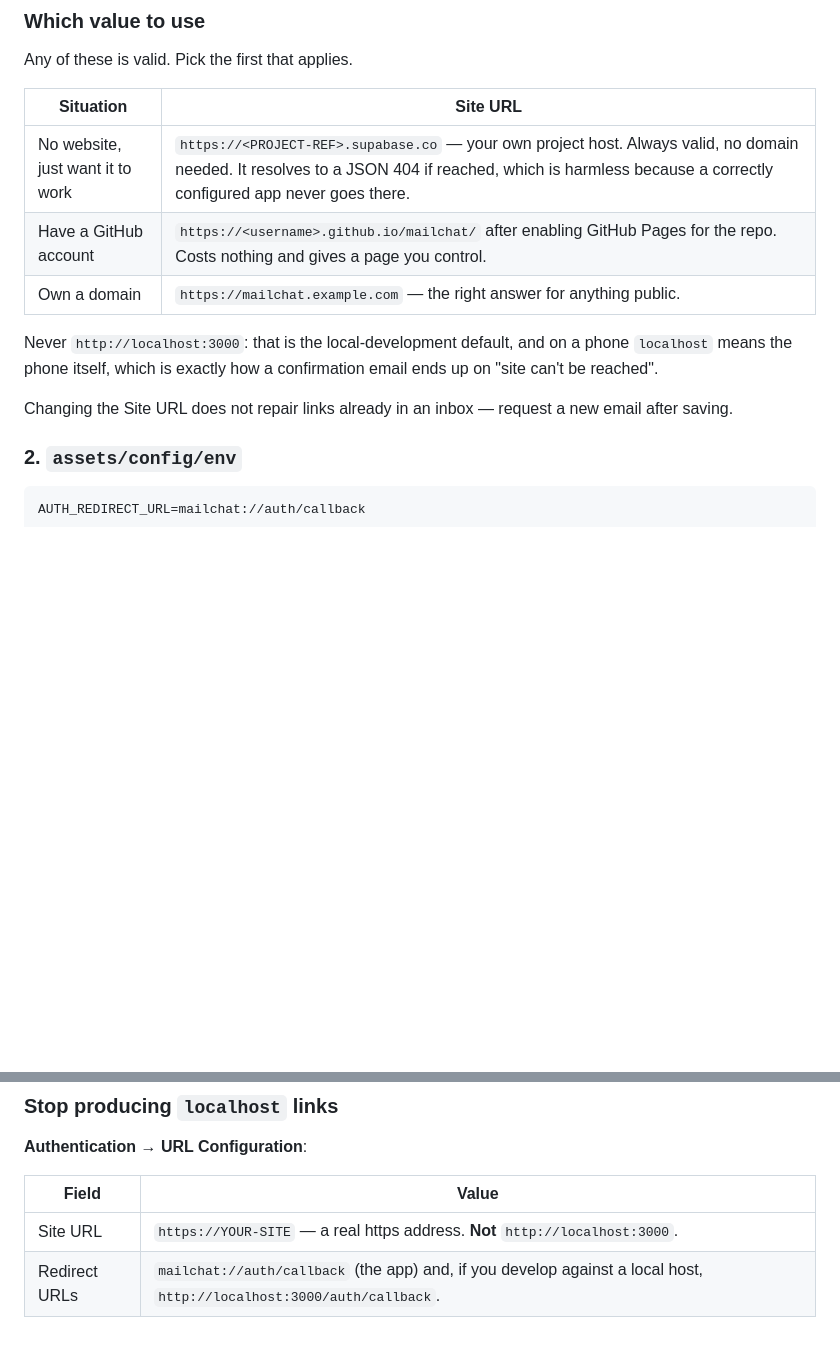
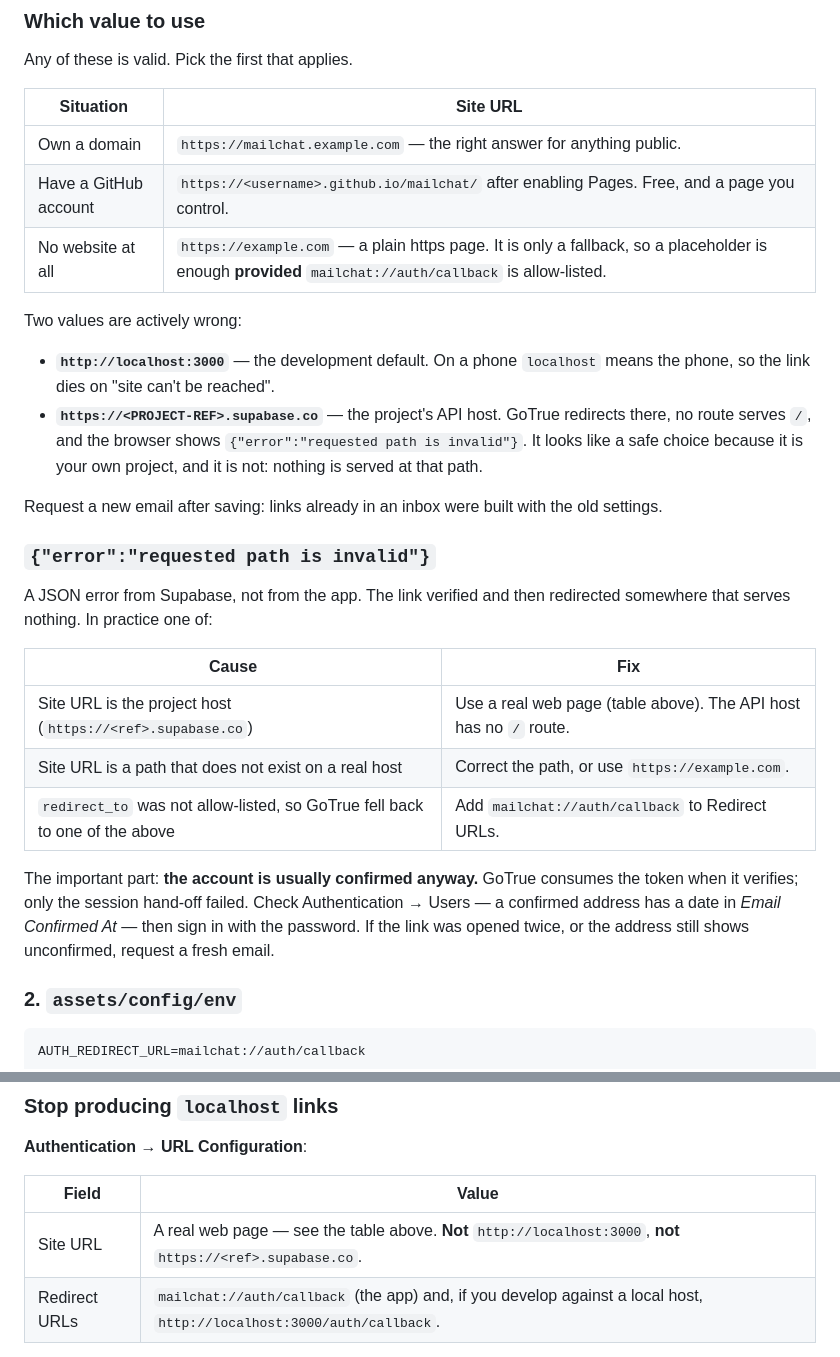
Before and after one commit to vidu1999/Mailchat, a Markdown page: docs/auth-links.md, 2 parts joined by grey strips. Rendered like a GitHub page; blank space fills up the shorter version.

Commit message:
Correct the Site URL advice that caused "requested path is invalid"
I previously told the user to use their project host
(https://<ref>.supabase.co) as the Site URL. That is an API endpoint with no
route at `/`, so clicking a confirmation link verified the token and then
landed on Supabase's `{"error":"requested path is invalid"}` — the exact
failure reported next.

The docs now say what Site URL must be: a real https page. The project host
and localhost:3000 are both listed as wrong, with the symptom each produces,
and the fallback only matters when the redirect allow-list is missing
`mailchat://auth/callback` — which is the setting that actually makes this
work.

Also states the part users cannot guess: the token is consumed during
verification, so the account is usually already confirmed and a password
sign-in works even when the landing page failed.

Co-authored-by: arena-agent <297053741+arena-agent@users.noreply.github.com>

```diff
--- a/docs/auth-links.md
+++ b/docs/auth-links.md
@@ -64,16 +64,38 @@ Any of these is valid. Pick the first that applies.
 
 | Situation | Site URL |
 |---|---|
-| No website, just want it to work | `https://<PROJECT-REF>.supabase.co` — your own project host. Always valid, no domain needed. It resolves to a JSON 404 if reached, which is harmless because a correctly configured app never goes there. |
-| Have a GitHub account | `https://<username>.github.io/mailchat/` after enabling GitHub Pages for the repo. Costs nothing and gives a page you control. |
 | Own a domain | `https://mailchat.example.com` — the right answer for anything public. |
+| Have a GitHub account | `https://<username>.github.io/mailchat/` after enabling Pages. Free, and a page you control. |
+| No website at all | `https://example.com` — a plain https page. It is only a fallback, so a placeholder is enough **provided** `mailchat://auth/callback` is allow-listed. |
 
-Never `http://localhost:3000`: that is the local-development default, and on a
-phone `localhost` means the phone itself, which is exactly how a confirmation
-email ends up on "site can't be reached".
+Two values are actively wrong:
 
-Changing the Site URL does not repair links already in an inbox — request a new
-email after saving.
+- **`http://localhost:3000`** — the development default. On a phone `localhost`
+  means the phone, so the link dies on "site can't be reached".
+- **`https://<PROJECT-REF>.supabase.co`** — the project's API host. GoTrue
+  redirects there, no route serves `/`, and the browser shows
+  `{"error":"requested path is invalid"}`. It looks like a safe choice because it
+  is your own project, and it is not: nothing is served at that path.
+
+Request a new email after saving: links already in an inbox were built with the
+old settings.
+
+### `{"error":"requested path is invalid"}`
+
+A JSON error from Supabase, not from the app. The link verified and then
+redirected somewhere that serves nothing. In practice one of:
+
+| Cause | Fix |
+|---|---|
+| Site URL is the project host (`https://<ref>.supabase.co`) | Use a real web page (table above). The API host has no `/` route. |
+| Site URL is a path that does not exist on a real host | Correct the path, or use `https://example.com`. |
+| `redirect_to` was not allow-listed, so GoTrue fell back to one of the above | Add `mailchat://auth/callback` to Redirect URLs. |
+
+The important part: **the account is usually confirmed anyway.** GoTrue consumes
+the token when it verifies; only the session hand-off failed. Check
+Authentication → Users — a confirmed address has a date in *Email Confirmed At* —
+then sign in with the password. If the link was opened twice, or the address
+still shows unconfirmed, request a fresh email.
 
 ### 2. `assets/config/env`
 
@@ -154,7 +176,7 @@ is consumed on first successful verification, so use one route, not several.
 
 | Field | Value |
 |---|---|
-| Site URL | `https://YOUR-SITE` — a real https address. **Not** `http://localhost:3000`. |
+| Site URL | A real web page — see the table above. **Not** `http://localhost:3000`, **not** `https://<ref>.supabase.co`. |
 | Redirect URLs | `mailchat://auth/callback` (the app) and, if you develop against a local host, `http://localhost:3000/auth/callback`. |
 
 `localhost` is only ever correct for a machine-local web client. A phone cannot
```
Also changed, not shown: docs/any-device.md (+1 -1 lines), docs/running.md (+12 -8 lines).
